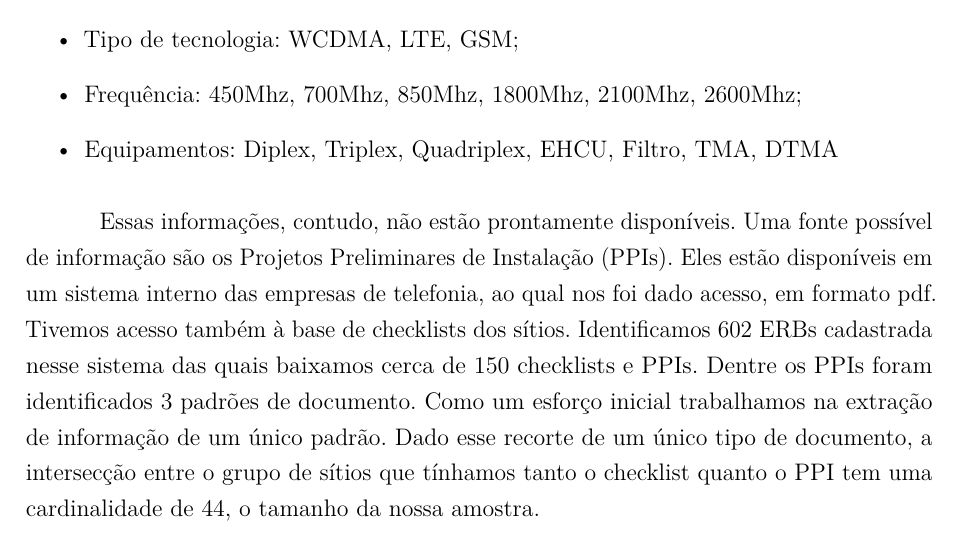
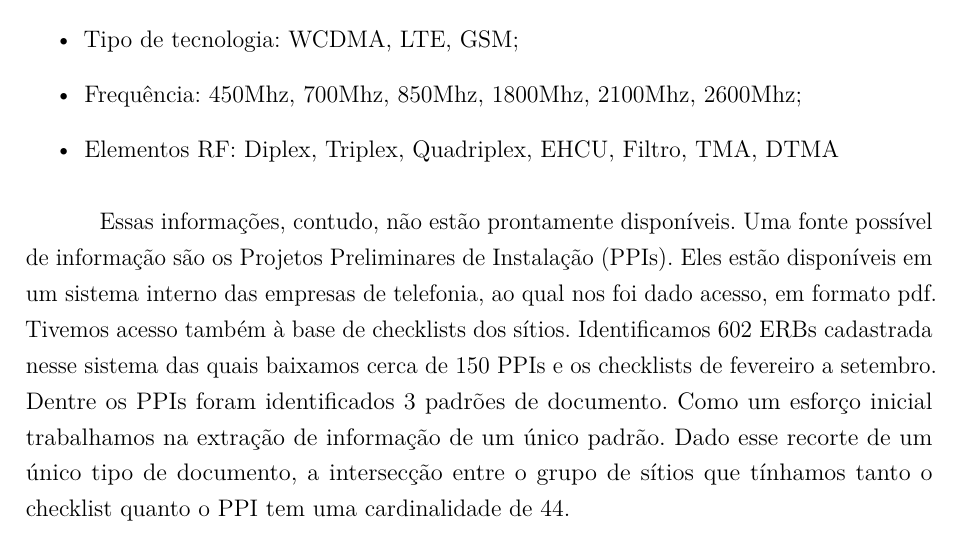
Before and after one commit to marcelovmaciel/tcc-residencia, a LaTeX thesis (main.tex): part of page 8 of 10, cut so that both start at the same text. Compiled offline with pdfLaTeX.

Commit message:
minor fixes

```diff
--- a/main.tex
+++ b/main.tex
@@ -297,19 +298,27 @@ particulares da ERB. Estes itens são, portanto, abonados.
 Em conversas com técnicos e engenheiros responsáveis pelas inspeções foram
 identificadas ao menos duas possibilidades de aplicação de inteligência
 computacional no aperfeiçoamento do processo: a definição de quais itens são
-abonados e quais são aprovadas ou rejeitadas. O problema da dispensa do item, enfoque do presente trabalho, é que os técnicos não sabem de antemão quais itens devem ser abonados em um determinado sítio. Ao chegarem a ERB, desta forma, primeiro devem checar dentre centenas de itens em uma lista quais são dispensáveis e só então iniciam o trabalho da vistoria propriamente dita. Isso contribui drasticamente para a lentidão da atividade. Nossa contribuição para a redução do tempo despendido nessa checagem é descrita em seguida.
+abonados e quais são aprovadas ou rejeitadas. O problema da dispensa do item,
+enfoque do presente trabalho, é que os técnicos não sabem de antemão quais itens
+devem ser abonados em um determinado sítio. Ao chegarem a ERB, desta forma,
+primeiro devem checar dentre centenas de itens em uma lista quais são
+dispensáveis e só então iniciam o trabalho da vistoria propriamente dita. Isso
+contribui drasticamente para a lentidão da atividade. Nossa contribuição para a
+redução do tempo despendido nessa checagem é descrita em seguida.
 
 \chapter[Solução proposta]{Solução proposta}
 Temos por problema a determinação de quais itens de um checklist são passíveis
 de abono. Isso pode ser modelado como um problema de classificação binária :
 dado um conjunto de características de um sítio e qual o item desejamos prever
-se ele é da classe ``abonado'' ou não \cite{james2013introduction}. Especialistas apontaram a seguinte lista de características de um sítio que os próprios técnicos usam para abonar manualmente os itens:
+se ele é da classe ``abonado'' ou não \cite{james2013introduction}.
+Especialistas apontaram a seguinte lista de características de um sítio que os
+próprios técnicos usam para abonar manualmente os itens:
 
 \begin{itemize}
 \item Tipo de site: Gabinete ou Container;
 \item Tipo de tecnologia: WCDMA, LTE, GSM;
 \item Frequência: 450Mhz, 700Mhz, 850Mhz, 1800Mhz,  2100Mhz, 2600Mhz;
-  \item Equipamentos: Diplex, Triplex, Quadriplex, EHCU, Filtro, TMA, DTMA
+  \item Elementos RF: Diplex, Triplex, Quadriplex, EHCU, Filtro, TMA, DTMA
 \end{itemize}
 
 Essas informações, contudo, não estão prontamente disponíveis. Uma fonte
@@ -317,11 +326,11 @@ possível de informação são os Projetos Preliminares de Instalação (PPIs).
 estão disponíveis em um sistema interno das empresas de telefonia, ao qual nos
 foi dado acesso, em formato pdf. Tivemos acesso também à base de checklists dos
 sítios. Identificamos 602 ERBs cadastrada nesse sistema das quais baixamos cerca
-de 150 checklists e PPIs. Dentre os PPIs foram identificados 3 padrões de
-documento. Como um esforço inicial trabalhamos na extração de informação de um
-único padrão. Dado esse recorte de um único tipo de documento, a intersecção
-entre o grupo de sítios que tínhamos tanto o checklist quanto o PPI tem uma
-cardinalidade de 44, o tamanho da nossa amostra.
+de 150 PPIs e os checklists de fevereiro a setembro. Dentre os PPIs foram
+identificados 3 padrões de documento. Como um esforço inicial trabalhamos na
+extração de informação de um único padrão. Dado esse recorte de um único tipo de
+documento, a intersecção entre o grupo de sítios que tínhamos tanto o checklist
+quanto o PPI tem uma cardinalidade de 44.
 
 
 
```
Also changed, not shown: main.pdf, main.tex (1 more changed lines), 1 other file.
